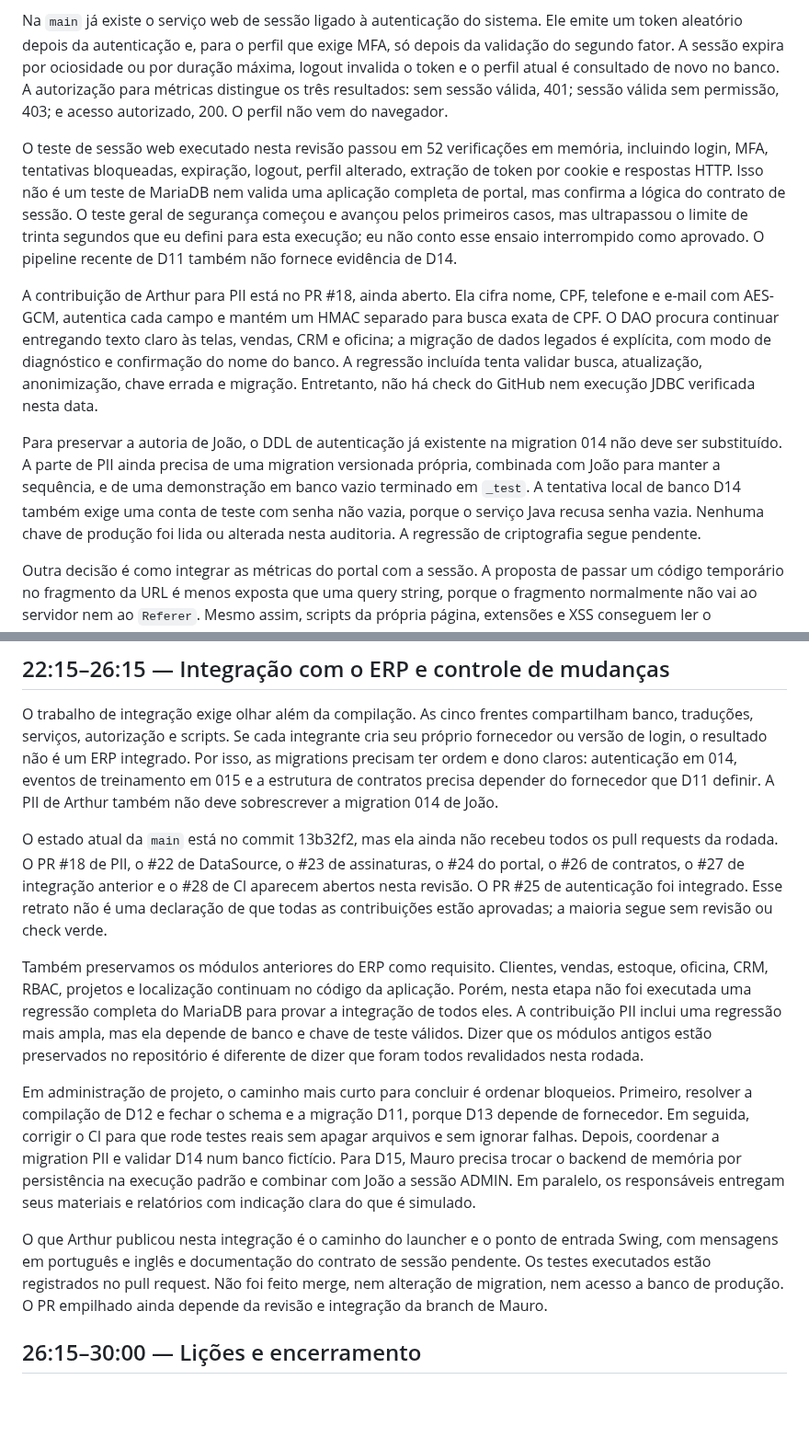
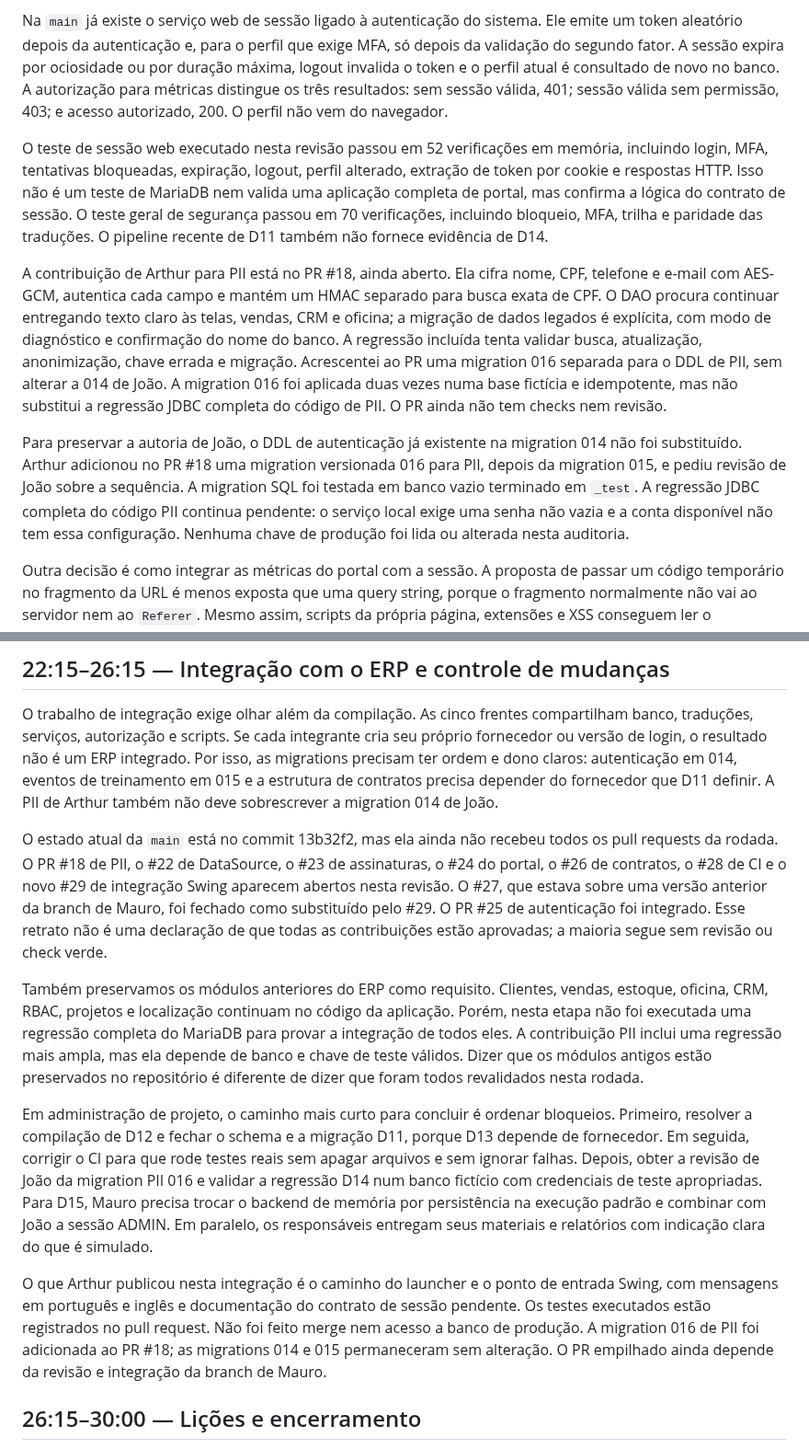
Before and after one commit to athr-ocean/autobotz-motors, a Markdown page: docs/ROTEIRO_VIDEO_RODADA2.md, 2 parts joined by grey strips. Shown at 92% size. Rendered like a GitHub page; blank space fills up the shorter version.

Commit message:
docs: alinhar roteiro aos resultados da auditoria

```diff
--- a/docs/ROTEIRO_VIDEO_RODADA2.md
+++ b/docs/ROTEIRO_VIDEO_RODADA2.md
@@ -58,11 +58,11 @@ O quarto desafio combina prevenção, resposta e recuperação após um incident
 
 Na `main` já existe o serviço web de sessão ligado à autenticação do sistema. Ele emite um token aleatório depois da autenticação e, para o perfil que exige MFA, só depois da validação do segundo fator. A sessão expira por ociosidade ou por duração máxima, logout invalida o token e o perfil atual é consultado de novo no banco. A autorização para métricas distingue os três resultados: sem sessão válida, 401; sessão válida sem permissão, 403; e acesso autorizado, 200. O perfil não vem do navegador.
 
-O teste de sessão web executado nesta revisão passou em 52 verificações em memória, incluindo login, MFA, tentativas bloqueadas, expiração, logout, perfil alterado, extração de token por cookie e respostas HTTP. Isso não é um teste de MariaDB nem valida uma aplicação completa de portal, mas confirma a lógica do contrato de sessão. O teste geral de segurança começou e avançou pelos primeiros casos, mas ultrapassou o limite de trinta segundos que eu defini para esta execução; eu não conto esse ensaio interrompido como aprovado. O pipeline recente de D11 também não fornece evidência de D14.
+O teste de sessão web executado nesta revisão passou em 52 verificações em memória, incluindo login, MFA, tentativas bloqueadas, expiração, logout, perfil alterado, extração de token por cookie e respostas HTTP. Isso não é um teste de MariaDB nem valida uma aplicação completa de portal, mas confirma a lógica do contrato de sessão. O teste geral de segurança passou em 70 verificações, incluindo bloqueio, MFA, trilha e paridade das traduções. O pipeline recente de D11 também não fornece evidência de D14.
 
-A contribuição de Arthur para PII está no PR #18, ainda aberto. Ela cifra nome, CPF, telefone e e-mail com AES-GCM, autentica cada campo e mantém um HMAC separado para busca exata de CPF. O DAO procura continuar entregando texto claro às telas, vendas, CRM e oficina; a migração de dados legados é explícita, com modo de diagnóstico e confirmação do nome do banco. A regressão incluída tenta validar busca, atualização, anonimização, chave errada e migração. Entretanto, não há check do GitHub nem execução JDBC verificada nesta data.
+A contribuição de Arthur para PII está no PR #18, ainda aberto. Ela cifra nome, CPF, telefone e e-mail com AES-GCM, autentica cada campo e mantém um HMAC separado para busca exata de CPF. O DAO procura continuar entregando texto claro às telas, vendas, CRM e oficina; a migração de dados legados é explícita, com modo de diagnóstico e confirmação do nome do banco. A regressão incluída tenta validar busca, atualização, anonimização, chave errada e migração. Acrescentei ao PR uma migration 016 separada para o DDL de PII, sem alterar a 014 de João. A migration 016 foi aplicada duas vezes numa base fictícia e idempotente, mas não substitui a regressão JDBC completa do código de PII. O PR ainda não tem checks nem revisão.
 
-Para preservar a autoria de João, o DDL de autenticação já existente na migration 014 não deve ser substituído. A parte de PII ainda precisa de uma migration versionada própria, combinada com João para manter a sequência, e de uma demonstração em banco vazio terminado em `_test`. A tentativa local de banco D14 também exige uma conta de teste com senha não vazia, porque o serviço Java recusa senha vazia. Nenhuma chave de produção foi lida ou alterada nesta auditoria. A regressão de criptografia segue pendente.
+Para preservar a autoria de João, o DDL de autenticação já existente na migration 014 não foi substituído. Arthur adicionou no PR #18 uma migration versionada 016 para PII, depois da migration 015, e pediu revisão de João sobre a sequência. A migration SQL foi testada em banco vazio terminado em `_test`. A regressão JDBC completa do código PII continua pendente: o serviço local exige uma senha não vazia e a conta disponível não tem essa configuração. Nenhuma chave de produção foi lida ou alterada nesta auditoria.
 
 Outra decisão é como integrar as métricas do portal com a sessão. A proposta de passar um código temporário no fragmento da URL é menos exposta que uma query string, porque o fragmento normalmente não vai ao servidor nem ao `Referer`. Mesmo assim, scripts da própria página, extensões e XSS conseguem ler o fragmento. Para ser aceitável, João teria que oferecer, dentro do serviço de sessão existente, um código aleatório vinculado ao usuário e ao portal, com validade curta, uso único, troca atômica por POST same-origin e revogação no logout. O navegador o apagaria do histórico imediatamente e receberia apenas cookie HttpOnly, SameSite Strict e Secure sob HTTPS. A rota ainda validaria Origin ou proteção CSRF, e consultaria a permissão ADMIN no servidor.
 
@@ -88,13 +88,13 @@ Na integração de Arthur, acrescentei o modo `portal` ao launcher do projeto e
 
 O trabalho de integração exige olhar além da compilação. As cinco frentes compartilham banco, traduções, serviços, autorização e scripts. Se cada integrante cria seu próprio fornecedor ou versão de login, o resultado não é um ERP integrado. Por isso, as migrations precisam ter ordem e dono claros: autenticação em 014, eventos de treinamento em 015 e a estrutura de contratos precisa depender do fornecedor que D11 definir. A PII de Arthur também não deve sobrescrever a migration 014 de João.
 
-O estado atual da `main` está no commit 13b32f2, mas ela ainda não recebeu todos os pull requests da rodada. O PR #18 de PII, o #22 de DataSource, o #23 de assinaturas, o #24 do portal, o #26 de contratos, o #27 de integração anterior e o #28 de CI aparecem abertos nesta revisão. O PR #25 de autenticação foi integrado. Esse retrato não é uma declaração de que todas as contribuições estão aprovadas; a maioria segue sem revisão ou check verde.
+O estado atual da `main` está no commit 13b32f2, mas ela ainda não recebeu todos os pull requests da rodada. O PR #18 de PII, o #22 de DataSource, o #23 de assinaturas, o #24 do portal, o #26 de contratos, o #28 de CI e o novo #29 de integração Swing aparecem abertos nesta revisão. O #27, que estava sobre uma versão anterior da branch de Mauro, foi fechado como substituído pelo #29. O PR #25 de autenticação foi integrado. Esse retrato não é uma declaração de que todas as contribuições estão aprovadas; a maioria segue sem revisão ou check verde.
 
 Também preservamos os módulos anteriores do ERP como requisito. Clientes, vendas, estoque, oficina, CRM, RBAC, projetos e localização continuam no código da aplicação. Porém, nesta etapa não foi executada uma regressão completa do MariaDB para provar a integração de todos eles. A contribuição PII inclui uma regressão mais ampla, mas ela depende de banco e chave de teste válidos. Dizer que os módulos antigos estão preservados no repositório é diferente de dizer que foram todos revalidados nesta rodada.
 
-Em administração de projeto, o caminho mais curto para concluir é ordenar bloqueios. Primeiro, resolver a compilação de D12 e fechar o schema e a migração D11, porque D13 depende de fornecedor. Em seguida, corrigir o CI para que rode testes reais sem apagar arquivos e sem ignorar falhas. Depois, coordenar a migration PII e validar D14 num banco fictício. Para D15, Mauro precisa trocar o backend de memória por persistência na execução padrão e combinar com João a sessão ADMIN. Em paralelo, os responsáveis entregam seus materiais e relatórios com indicação clara do que é simulado.
+Em administração de projeto, o caminho mais curto para concluir é ordenar bloqueios. Primeiro, resolver a compilação de D12 e fechar o schema e a migração D11, porque D13 depende de fornecedor. Em seguida, corrigir o CI para que rode testes reais sem apagar arquivos e sem ignorar falhas. Depois, obter a revisão de João da migration PII 016 e validar a regressão D14 num banco fictício com credenciais de teste apropriadas. Para D15, Mauro precisa trocar o backend de memória por persistência na execução padrão e combinar com João a sessão ADMIN. Em paralelo, os responsáveis entregam seus materiais e relatórios com indicação clara do que é simulado.
 
-O que Arthur publicou nesta integração é o caminho do launcher e o ponto de entrada Swing, com mensagens em português e inglês e documentação do contrato de sessão pendente. Os testes executados estão registrados no pull request. Não foi feito merge, nem alteração de migration, nem acesso a banco de produção. O PR empilhado ainda depende da revisão e integração da branch de Mauro.
+O que Arthur publicou nesta integração é o caminho do launcher e o ponto de entrada Swing, com mensagens em português e inglês e documentação do contrato de sessão pendente. Os testes executados estão registrados no pull request. Não foi feito merge nem acesso a banco de produção. A migration 016 de PII foi adicionada ao PR #18; as migrations 014 e 015 permaneceram sem alteração. O PR empilhado ainda depende da revisão e integração da branch de Mauro.
 
 ## 26:15–30:00 — Lições e encerramento
 
```
Also changed, not shown: other parts of docs/ROTEIRO_VIDEO_RODADA2.md (+1 -1 lines).
